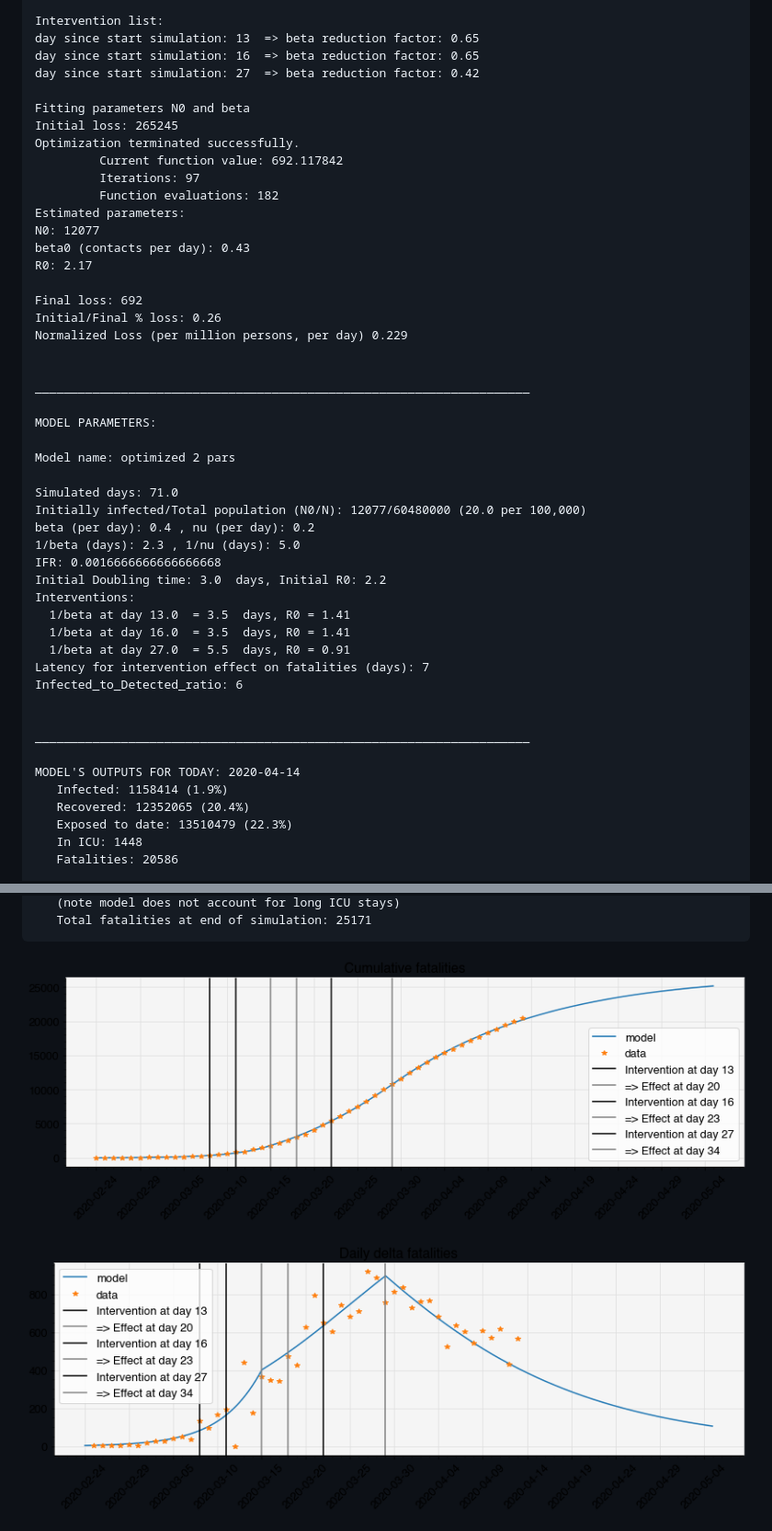
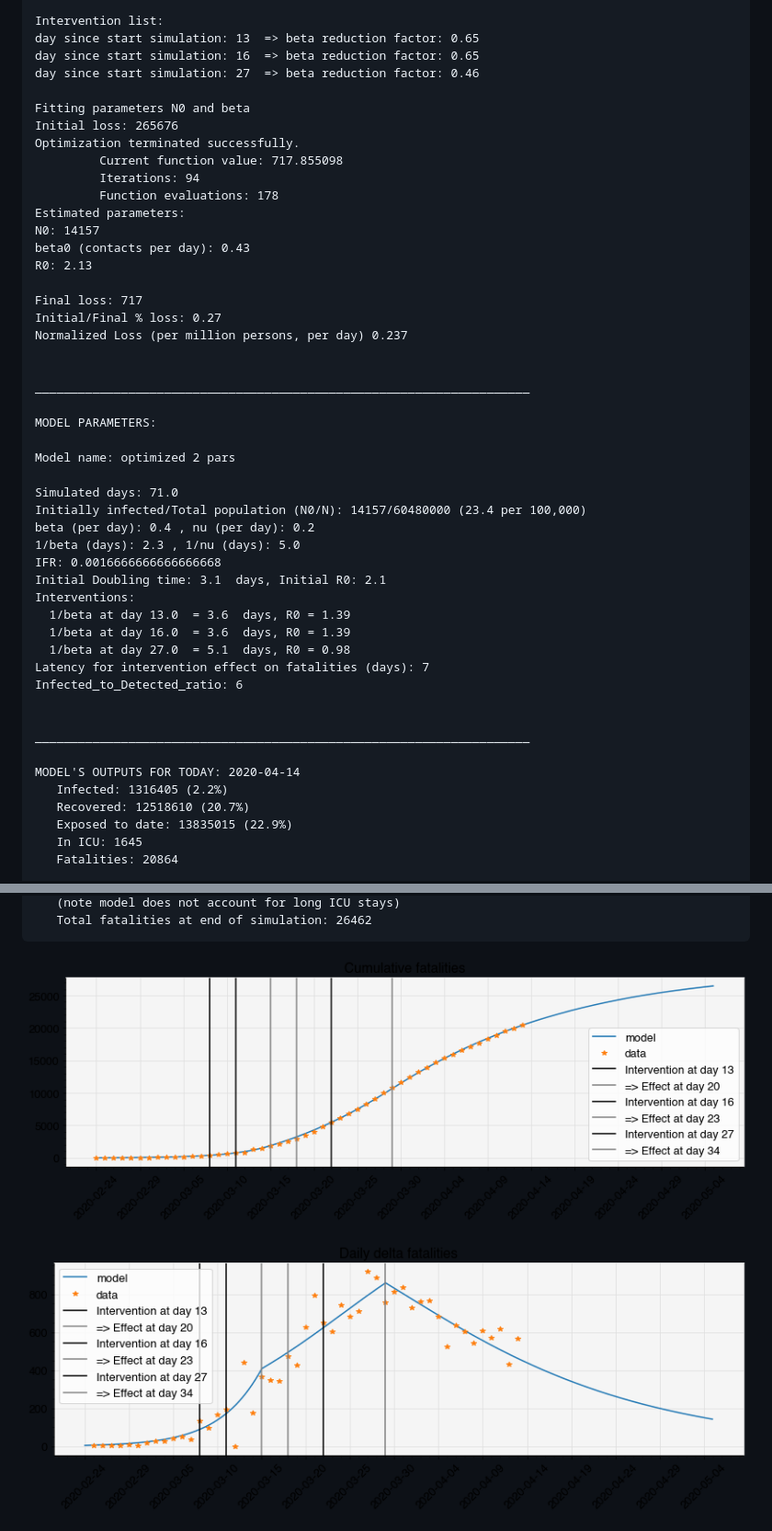
Before and after one commit to giulioruffini/COVID-19-NE-reports, a Markdown page: 02 - Daily_Report_Italy.md, 2 parts joined by grey strips. Shown: that part at 92% size. Drawn GitHub-style; pictures changed too: 02 - Daily_Report_Italy_files/02 - Daily_Report_Italy_1_4.png, 02 - Daily_Report_Italy_files/02 - Daily_Report_Italy_1_5.png.

Commit message:
weekly crontab backup

```diff
--- a/02 - Daily_Report_Italy.md
+++ b/02 - Daily_Report_Italy.md
@@ -47,22 +47,22 @@ sir_prediction_from_country('Italy')
     Intervention list:
     day since start simulation: 13  => beta reduction factor: 0.65
     day since start simulation: 16  => beta reduction factor: 0.65
-    day since start simulation: 27  => beta reduction factor: 0.42
+    day since start simulation: 27  => beta reduction factor: 0.46
 
     Fitting parameters N0 and beta
-    Initial loss: 265245
+    Initial loss: 265676
     Optimization terminated successfully.
-             Current function value: 692.117842
-             Iterations: 97
-             Function evaluations: 182
+             Current function value: 717.855098
+             Iterations: 94
+             Function evaluations: 178
     Estimated parameters:
-    N0: 12077
+    N0: 14157
     beta0 (contacts per day): 0.43
-    R0: 2.17
+    R0: 2.13
 
-    Final loss: 692
-    Initial/Final % loss: 0.26
-    Normalized Loss (per million persons, per day) 0.229
+    Final loss: 717
+    Initial/Final % loss: 0.27
+    Normalized Loss (per million persons, per day) 0.237
 
 
     _____________________________________________________________________
@@ -72,15 +72,15 @@ sir_prediction_from_country('Italy')
     Model name: optimized 2 pars
 
     Simulated days: 71.0
-    Initially infected/Total population (N0/N): 12077/60480000 (20.0 per 100,000)
+    Initially infected/Total population (N0/N): 14157/60480000 (23.4 per 100,000)
     beta (per day): 0.4 , nu (per day): 0.2
     1/beta (days): 2.3 , 1/nu (days): 5.0
     IFR: 0.0016666666666666668
-    Initial Doubling time: 3.0  days, Initial R0: 2.2
+    Initial Doubling time: 3.1  days, Initial R0: 2.1
     Interventions:
-      1/beta at day 13.0  = 3.5  days, R0 = 1.41
-      1/beta at day 16.0  = 3.5  days, R0 = 1.41
-      1/beta at day 27.0  = 5.5  days, R0 = 0.91
+      1/beta at day 13.0  = 3.6  days, R0 = 1.39
+      1/beta at day 16.0  = 3.6  days, R0 = 1.39
+      1/beta at day 27.0  = 5.1  days, R0 = 0.98
     Latency for intervention effect on fatalities (days): 7
     Infected_to_Detected_ratio: 6
 
@@ -88,10 +88,10 @@ sir_prediction_from_country('Italy')
     _____________________________________________________________________
 
     MODEL'S OUTPUTS FOR TODAY: 2020-04-14
-       Infected: 1158414 (1.9%)
-       Recovered: 12352065 (20.4%)
-       Exposed to date: 13510479 (22.3%)
-       In ICU: 1448
-       Fatalities: 20586
+       Infected: 1316405 (2.2%)
+       Recovered: 12518610 (20.7%)
+       Exposed to date: 13835015 (22.9%)
+       In ICU: 1645
+       Fatalities: 20864
 
     MEDIUM TERM FORECAST (71 days from model start date):
@@ -100,5 +100,5 @@ sir_prediction_from_country('Italy')
        (note model does not account for long ICU stays)
-       Total fatalities at end of simulation: 25171
+       Total fatalities at end of simulation: 26462
 
 
 
```
Also changed, not shown: other parts of 02 - Daily_Report_Italy.md (+3 -3 lines), 01 - Daily_Report_Spain.md (+1 -1 lines), 03 - Daily_Report_US.md (+1 -1 lines), 02 - Daily_Report_Italy_files/02 - Daily_Report_Italy_1_6.png.
